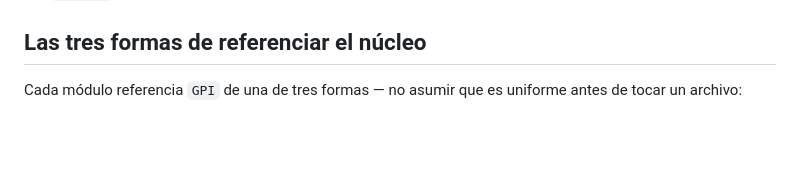
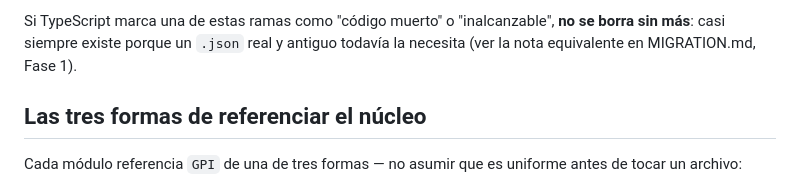
Before and after one commit to carloslegua/sim-pm-edu-clp, a Markdown page: ARCHITECTURE.md, the part around one of its changes. Rendered like a GitHub page; blank space fills up the shorter version.

```diff
--- a/ARCHITECTURE.md
+++ b/ARCHITECTURE.md
@@ -67,3 +159,7 @@ Cada módulo puede funcionar en dos modos:
+Si TypeScript marca una de estas ramas como "código muerto" o
+"inalcanzable", **no se borra sin más**: casi siempre existe porque un
+`.json` real y antiguo todavía la necesita (ver la nota equivalente en
+MIGRATION.md, Fase 1).
 
 ## Las tres formas de referenciar el núcleo
 
```
Also changed, not shown: other parts of ARCHITECTURE.md (+92 -0 lines).
